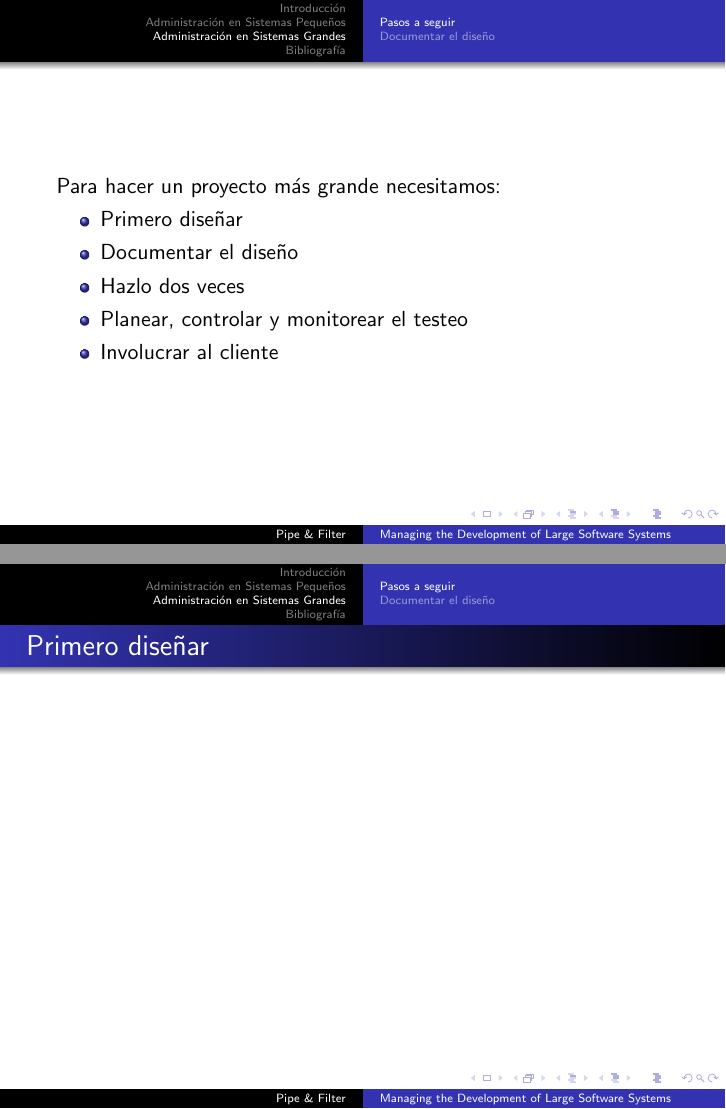
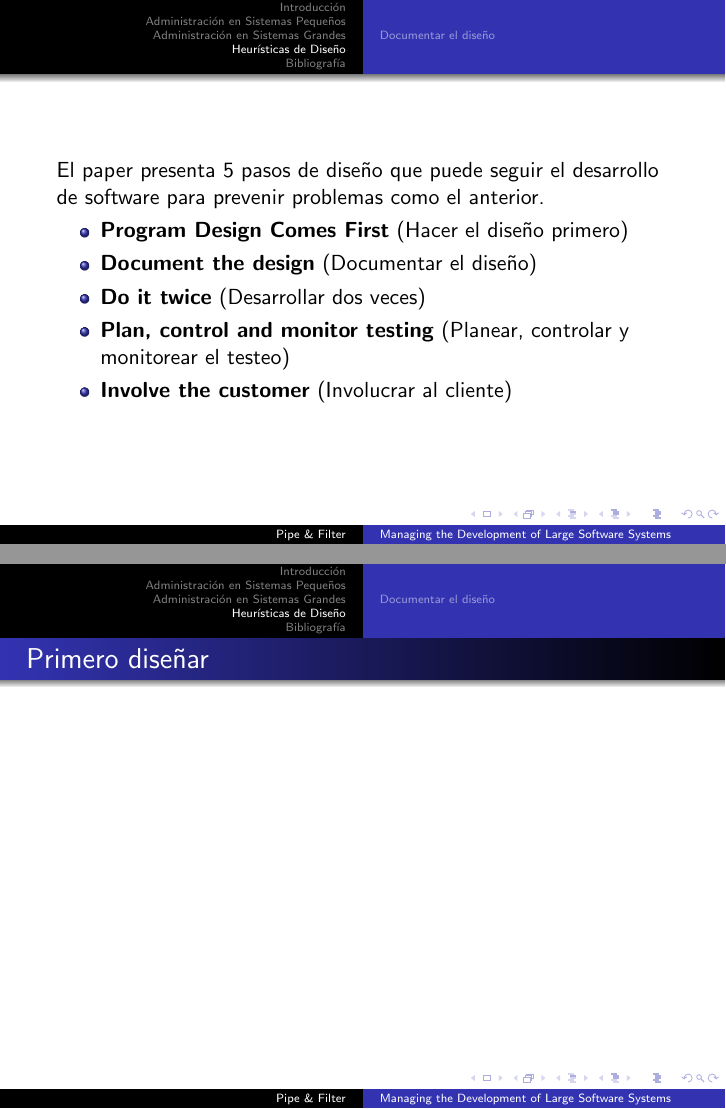
Before and after one commit to daleman/ing2, LaTeX slides (paper/paper_beamer.tex): pages 10 and 11 of 16 before the commit and pages 15 and 16 of 21 after it, joined at a grey line. Compiled offline with pdfLaTeX.

Commit message:
Mejorar introduccion de las heuristicas.

```diff
--- a/paper/paper_beamer.tex
+++ b/paper/paper_beamer.tex
@@ -123,16 +123,17 @@ Sin embargo, este método sigue siendo fundamentalmente bueno. Para asegurarse q
 
 \end{frame}
 
-\subsection{Pasos a seguir}
+\section{Heurísticas de Diseño}
+
 \begin{frame}
-Para hacer un proyecto más grande necesitamos:
+El paper presenta 5 pasos de diseño que puede seguir el desarrollo de software para prevenir problemas como el anterior.
 
 \begin{itemize}
-\item Primero diseñar % Program design comes first
-\item Documentar el diseño %Document the design
-\item Hazlo dos veces %Do it twice %
-\item Planear, controlar y monitorear el testeo % Plan, control and monitor testing % Testear
-\item Involucrar al cliente %&Involve the customer %
+\item<2-> \textbf{Program Design Comes First} (Hacer el diseño primero)
+\item<3-> \textbf{Document the design} (Documentar el diseño)
+\item<4-> \textbf{Do it twice} (Desarrollar dos veces)
+\item<5-> \textbf{Plan, control and monitor testing} (Planear, controlar y monitorear el testeo)
+\item<6-> \textbf{Involve the customer} (Involucrar al cliente)
 \end{itemize}
 
 \end{frame}
```
